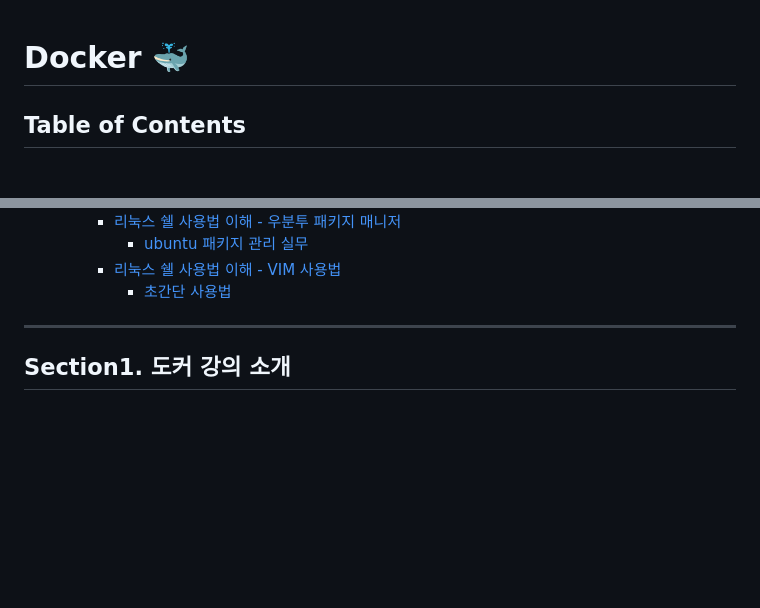
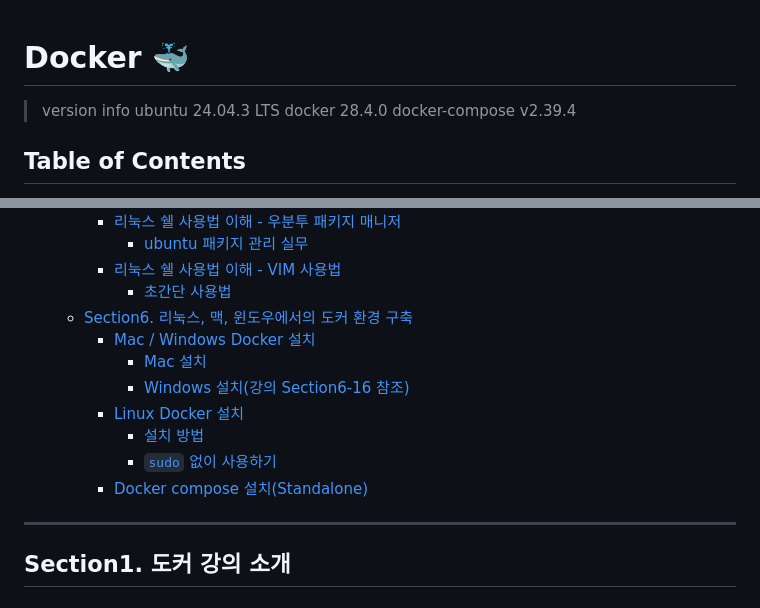
Before and after one commit to k-kanghwan/Study_Docker, a Markdown page: README.md, 2 parts joined by grey strips. Drawn GitHub-style; blank space fills up the shorter version.

```diff
--- a/README.md
+++ b/README.md
@@ -24,6 +24,10 @@
 
 
 # Docker 🐳
+> version info
+> ubuntu 24.04.3 LTS
+> docker 28.4.0
+> docker-compose v2.39.4
 
 ## Table of Contents
 - [Docker 🐳](#docker-)
@@ -57,6 +61,14 @@
       - [ubuntu 패키지 관리 실무](#ubuntu-패키지-관리-실무)
     - [리눅스 쉘 사용법 이해 - VIM 사용법](#리눅스-쉘-사용법-이해---vim-사용법)
       - [초간단 사용법](#초간단-사용법)
+  - [Section6. 리눅스, 맥, 윈도우에서의 도커 환경 구축](#section6-리눅스-맥-윈도우에서의-도커-환경-구축)
+    - [Mac / Windows Docker 설치](#mac--windows-docker-설치)
+      - [Mac 설치](#mac-설치)
+      - [Windows 설치(강의 Section6-16 참조)](#windows-설치강의-section6-16-참조)
+    - [Linux Docker 설치](#linux-docker-설치)
+      - [설치 방법](#설치-방법)
+      - [`sudo` 없이 사용하기](#sudo-없이-사용하기)
+    - [Docker compose 설치(Standalone)](#docker-compose-설치standalone)
 
 ---
 ## Section1. 도커 강의 소개
```
Also changed, not shown: other parts of README.md (+45 -0 lines).
